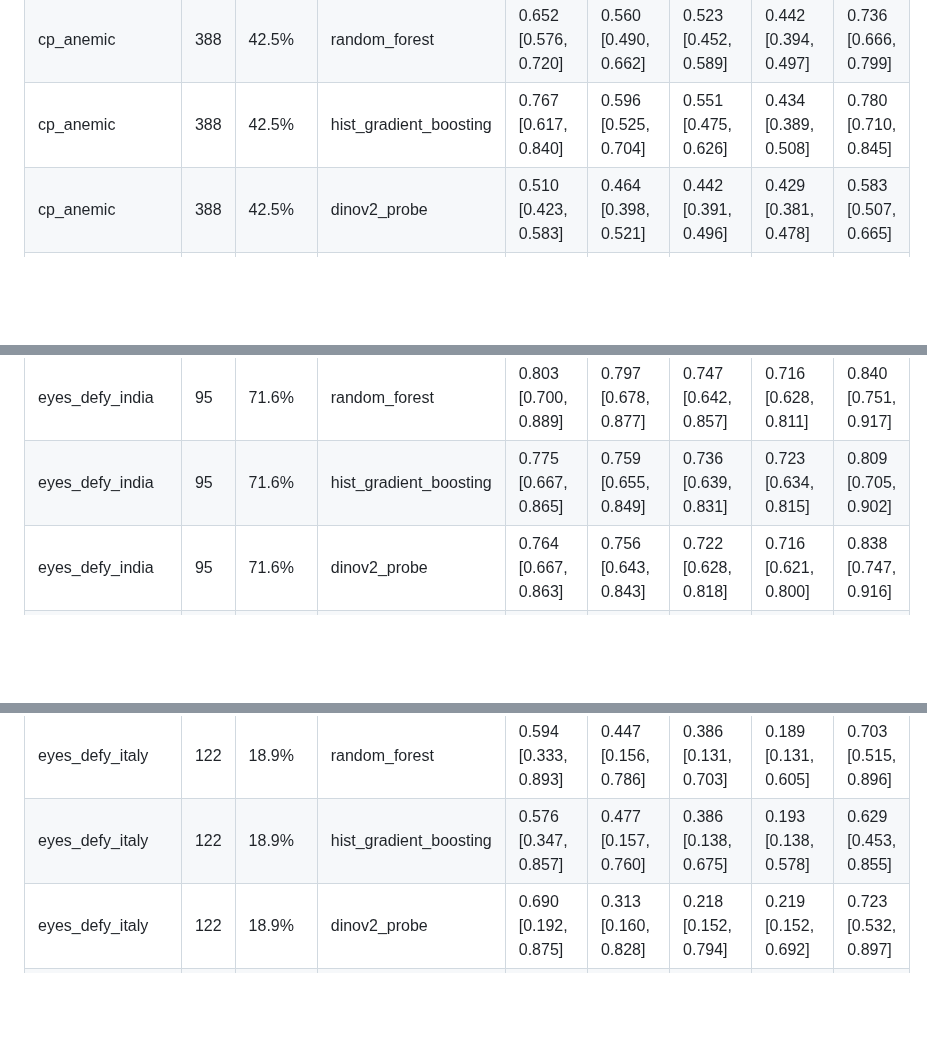
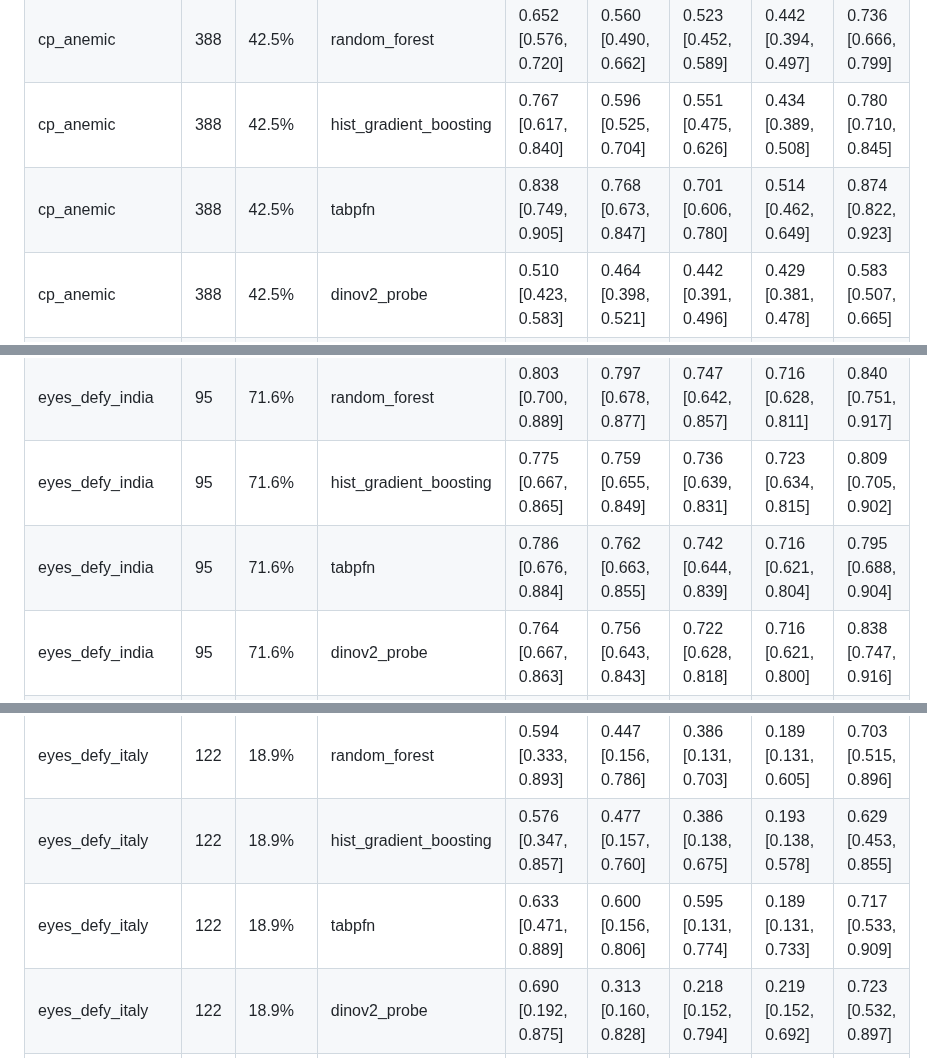
Before and after one commit to Mariaakhtar0035/iris-anemia-screening, a Markdown page: reports/clinical_eyelid.md, 3 parts joined by grey strips. GitHub-like rendering; blank space fills up the shorter version.

```diff
--- a/reports/clinical_eyelid.md
+++ b/reports/clinical_eyelid.md
@@ -47,6 +52,7 @@ How to read it: a clinic picks how many anemic people it can afford to miss. **T
 | cp_anemic | 388 | 42.5% | rule_low_redness | 0.504 [0.434, 0.569] | 0.476 [0.406, 0.534] | 0.440 [0.389, 0.499] | 0.425 [0.376, 0.474] | 0.555 [0.483, 0.645] |
 | cp_anemic | 388 | 42.5% | random_forest | 0.652 [0.576, 0.720] | 0.560 [0.490, 0.662] | 0.523 [0.452, 0.589] | 0.442 [0.394, 0.497] | 0.736 [0.666, 0.799] |
 | cp_anemic | 388 | 42.5% | hist_gradient_boosting | 0.767 [0.617, 0.840] | 0.596 [0.525, 0.704] | 0.551 [0.475, 0.626] | 0.434 [0.389, 0.508] | 0.780 [0.710, 0.845] |
+| cp_anemic | 388 | 42.5% | tabpfn | 0.838 [0.749, 0.905] | 0.768 [0.673, 0.847] | 0.701 [0.606, 0.780] | 0.514 [0.462, 0.649] | 0.874 [0.822, 0.923] |
 | cp_anemic | 388 | 42.5% | dinov2_probe | 0.510 [0.423, 0.583] | 0.464 [0.398, 0.521] | 0.442 [0.391, 0.496] | 0.429 [0.381, 0.478] | 0.583 [0.507, 0.665] |
 | cp_anemic | 388 | 42.5% | visionfm_probe | 0.603 [0.506, 0.684] | 0.517 [0.436, 0.589] | 0.454 [0.403, 0.542] | 0.433 [0.384, 0.489] | 0.693 [0.613, 0.770] |
 | cp_anemic | 388 | 42.5% | vit_b16_finetuned (1 seed) | 0.571 [0.492, 0.638] | 0.495 [0.436, 0.587] | 0.463 [0.407, 0.534] | 0.434 [0.386, 0.486] | 0.637 [0.559, 0.707] |
@@ -54,12 +60,14 @@ How to read it: a clinic picks how many anemic people it can afford to miss. **T
 | eyes_defy_india | 95 | 71.6% | rule_low_redness | 0.763 [0.662, 0.865] | 0.759 [0.663, 0.845] | 0.756 [0.663, 0.839] | 0.756 [0.660, 0.841] | 0.846 [0.759, 0.919] |
 | eyes_defy_india | 95 | 71.6% | random_forest | 0.803 [0.700, 0.889] | 0.797 [0.678, 0.877] | 0.747 [0.642, 0.857] | 0.716 [0.628, 0.811] | 0.840 [0.751, 0.917] |
 | eyes_defy_india | 95 | 71.6% | hist_gradient_boosting | 0.775 [0.667, 0.865] | 0.759 [0.655, 0.849] | 0.736 [0.639, 0.831] | 0.723 [0.634, 0.815] | 0.809 [0.705, 0.902] |
+| eyes_defy_india | 95 | 71.6% | tabpfn | 0.786 [0.676, 0.884] | 0.762 [0.663, 0.855] | 0.742 [0.644, 0.839] | 0.716 [0.621, 0.804] | 0.795 [0.688, 0.904] |
 | eyes_defy_india | 95 | 71.6% | dinov2_probe | 0.764 [0.667, 0.863] | 0.756 [0.643, 0.843] | 0.722 [0.628, 0.818] | 0.716 [0.621, 0.800] | 0.838 [0.747, 0.916] |
 | eyes_defy_india | 95 | 71.6% | visionfm_probe | 0.770 [0.662, 0.857] | 0.759 [0.667, 0.852] | 0.756 [0.652, 0.841] | 0.716 [0.621, 0.811] | 0.801 [0.705, 0.888] |
 | eyes_defy_india | 95 | 71.6% | vit_b16_finetuned (1 seed) | 0.772 [0.667, 0.882] | 0.747 [0.651, 0.850] | 0.725 [0.637, 0.826] | 0.716 [0.628, 0.800] | 0.784 [0.673, 0.906] |
 | eyes_defy_italy | 122 | 18.9% | rule_low_redness | 0.655 [0.424, 0.917] | 0.553 [0.220, 0.806] | 0.524 [0.195, 0.750] | 0.267 [0.195, 0.676] | 0.731 [0.553, 0.924] |
 | eyes_defy_italy | 122 | 18.9% | random_forest | 0.594 [0.333, 0.893] | 0.447 [0.156, 0.786] | 0.386 [0.131, 0.703] | 0.189 [0.131, 0.605] | 0.703 [0.515, 0.896] |
 | eyes_defy_italy | 122 | 18.9% | hist_gradient_boosting | 0.576 [0.347, 0.857] | 0.477 [0.157, 0.760] | 0.386 [0.138, 0.675] | 0.193 [0.138, 0.578] | 0.629 [0.453, 0.855] |
+| eyes_defy_italy | 122 | 18.9% | tabpfn | 0.633 [0.471, 0.889] | 0.600 [0.156, 0.806] | 0.595 [0.131, 0.774] | 0.189 [0.131, 0.733] | 0.717 [0.533, 0.909] |
 | eyes_defy_italy | 122 | 18.9% | dinov2_probe | 0.690 [0.192, 0.875] | 0.313 [0.160, 0.828] | 0.218 [0.152, 0.794] | 0.219 [0.152, 0.692] | 0.723 [0.532, 0.897] |
 | eyes_defy_italy | 122 | 18.9% | visionfm_probe | 0.826 [0.380, 1.000] | 0.538 [0.176, 0.931] | 0.431 [0.156, 0.871] | 0.215 [0.156, 0.731] | 0.840 [0.695, 0.952] |
 | eyes_defy_italy | 122 | 18.9% | vit_b16_finetuned (1 seed) | 0.800 [0.396, 0.957] | 0.700 [0.182, 0.929] | 0.431 [0.159, 0.897] | 0.221 [0.159, 0.818] | 0.702 [0.524, 0.916] |
```
Also changed, not shown: other parts of reports/clinical_eyelid.md (+7 -0 lines), reports/figures/clinical_pr_curves.png.
